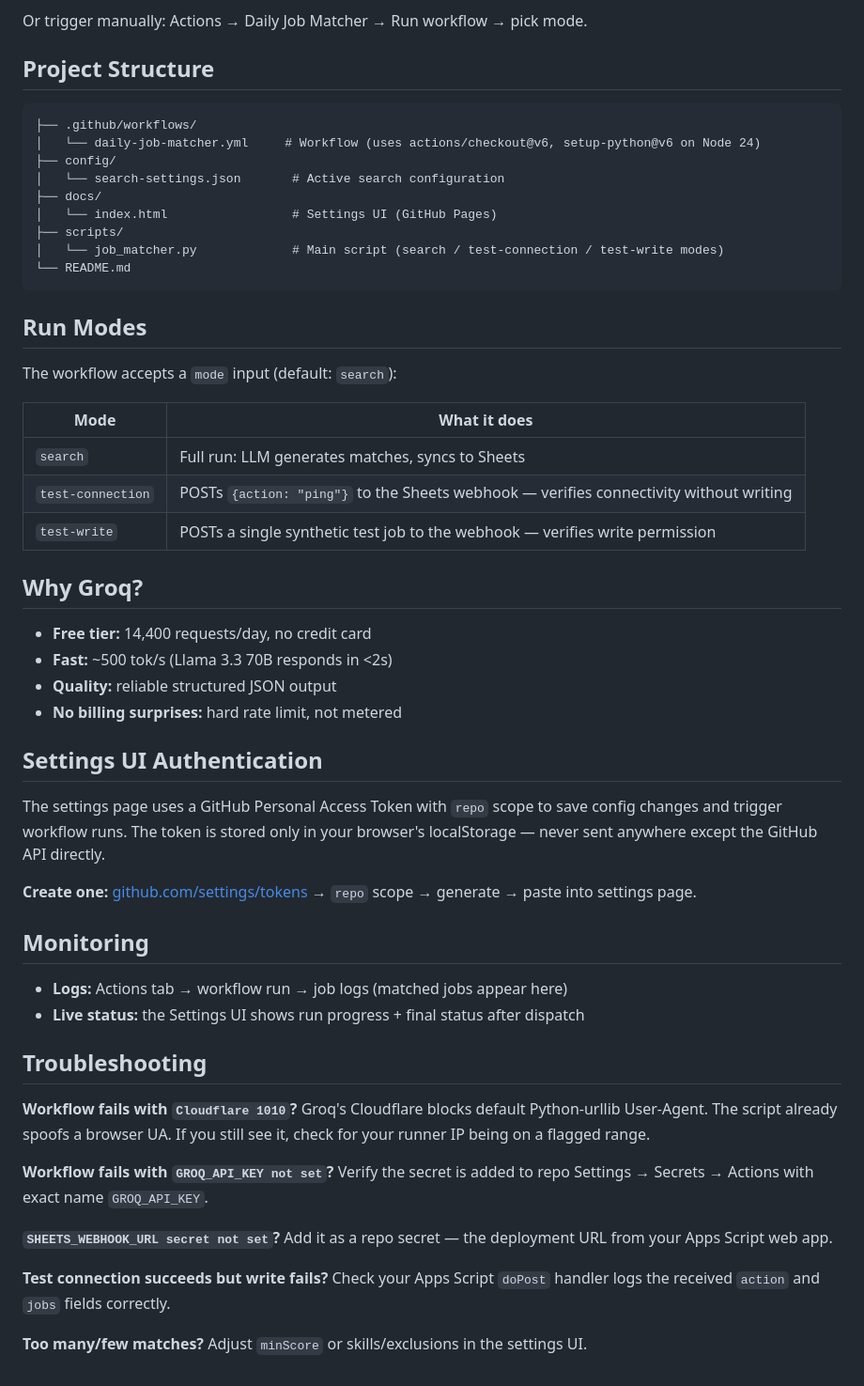
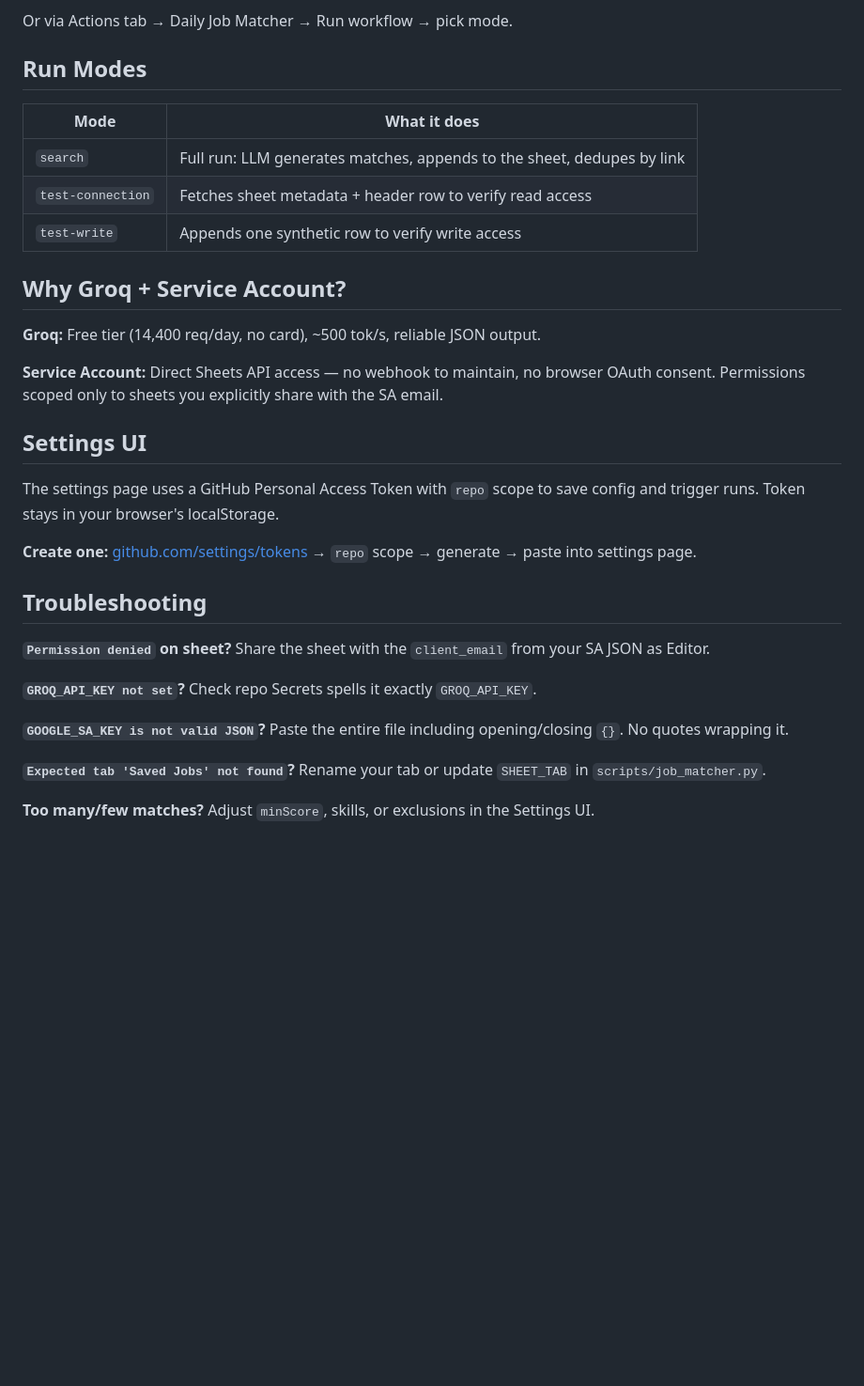
Before and after one commit to eranCat/daily-job-matcher, a Markdown page: README.md, the part around one of its changes. Shown at 94% size. GitHub-like rendering; blank space fills up the shorter version.

````diff
--- a/README.md
+++ b/README.md
@@ -66,57 +67,35 @@ From the Settings UI, use the **Test & run** section to:
 - **Run search** — full production run
 
-Or trigger manually: Actions → Daily Job Matcher → Run workflow → pick mode.
-
-## Project Structure
-
-```
-├── .github/workflows/
-│   └── daily-job-matcher.yml     # Workflow (uses actions/checkout@v6, setup-python@v6 on Node 24)
-├── config/
-│   └── search-settings.json       # Active search configuration
-├── docs/
-│   └── index.html                 # Settings UI (GitHub Pages)
-├── scripts/
-│   └── job_matcher.py             # Main script (search / test-connection / test-write modes)
-└── README.md
-```
+Or via Actions tab → Daily Job Matcher → Run workflow → pick mode.
 
 ## Run Modes
 
-The workflow accepts a `mode` input (default: `search`):
-
 | Mode | What it does |
 |------|--------------|
-| `search` | Full run: LLM generates matches, syncs to Sheets |
-| `test-connection` | POSTs `{action: "ping"}` to the Sheets webhook — verifies connectivity without writing |
-| `test-write` | POSTs a single synthetic test job to the webhook — verifies write permission |
+| `search` | Full run: LLM generates matches, appends to the sheet, dedupes by link |
+| `test-connection` | Fetches sheet metadata + header row to verify read access |
+| `test-write` | Appends one synthetic row to verify write access |
 
-## Why Groq?
+## Why Groq + Service Account?
 
-- **Free tier:** 14,400 requests/day, no credit card
-- **Fast:** ~500 tok/s (Llama 3.3 70B responds in <2s)
-- **Quality:** reliable structured JSON output
-- **No billing surprises:** hard rate limit, not metered
+**Groq:** Free tier (14,400 req/day, no card), ~500 tok/s, reliable JSON output.
 
-## Settings UI Authentication
+**Service Account:** Direct Sheets API access — no webhook to maintain, no browser OAuth consent. Permissions scoped only to sheets you explicitly share with the SA email.
 
-The settings page uses a GitHub Personal Access Token with `repo` scope to save config changes and trigger workflow runs. The token is stored only in your browser's localStorage — never sent anywhere except the GitHub API directly.
+## Settings UI
+
+The settings page uses a GitHub Personal Access Token with `repo` scope to save config and trigger runs. Token stays in your browser's localStorage.
 
 **Create one:** [github.com/settings/tokens](https://github.com/settings/tokens/new?scopes=repo&description=Job%20Matcher%20Settings) → `repo` scope → generate → paste into settings page.
 
-## Monitoring
-
-- **Logs:** Actions tab → workflow run → job logs (matched jobs appear here)
-- **Live status:** the Settings UI shows run progress + final status after dispatch
-
 ## Troubleshooting
 
-**Workflow fails with `Cloudflare 1010`?** Groq's Cloudflare blocks default Python-urllib User-Agent. The script already spoofs a browser UA. If you still see it, check for your runner IP being on a flagged range.
+**`Permission denied` on sheet?** Share the sheet with the `client_email` from your SA JSON as Editor.
 
-**Workflow fails with `GROQ_API_KEY not set`?** Verify the secret is added to repo Settings → Secrets → Actions with exact name `GROQ_API_KEY`.
+**`GROQ_API_KEY not set`?** Check repo Secrets spells it exactly `GROQ_API_KEY`.
 
-**`SHEETS_WEBHOOK_URL secret not set`?** Add it as a repo secret — the deployment URL from your Apps Script web app.
+**`GOOGLE_SA_KEY is not valid JSON`?** Paste the entire file including opening/closing `{}`. No quotes wrapping it.
 
-**Test connection succeeds but write fails?** Check your Apps Script `doPost` handler logs the received `action` and `jobs` fields correctly.
+**`Expected tab 'Saved Jobs' not found`?** Rename your tab or update `SHEET_TAB` in `scripts/job_matcher.py`.
 
-**Too many/few matches?** Adjust `minScore` or skills/exclusions in the settings UI.
+**Too many/few matches?** Adjust `minScore`, skills, or exclusions in the Settings UI.
````
Also changed, not shown: other parts of README.md (+40 -39 lines).
